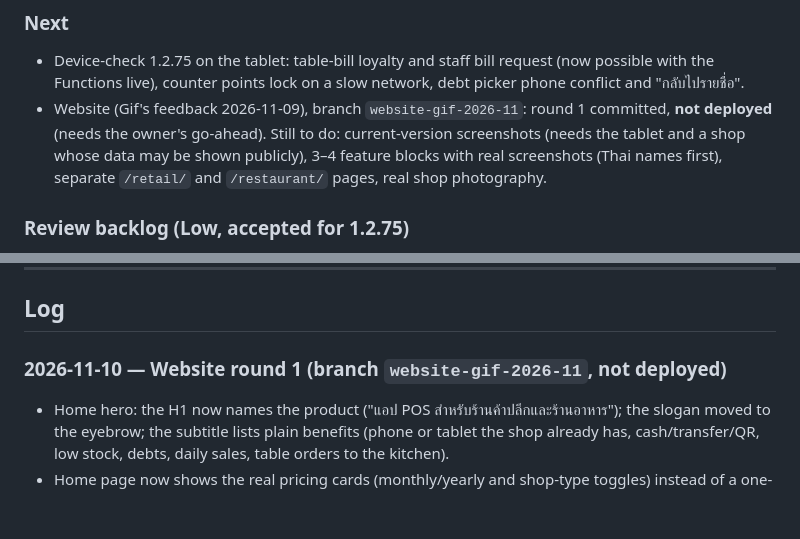
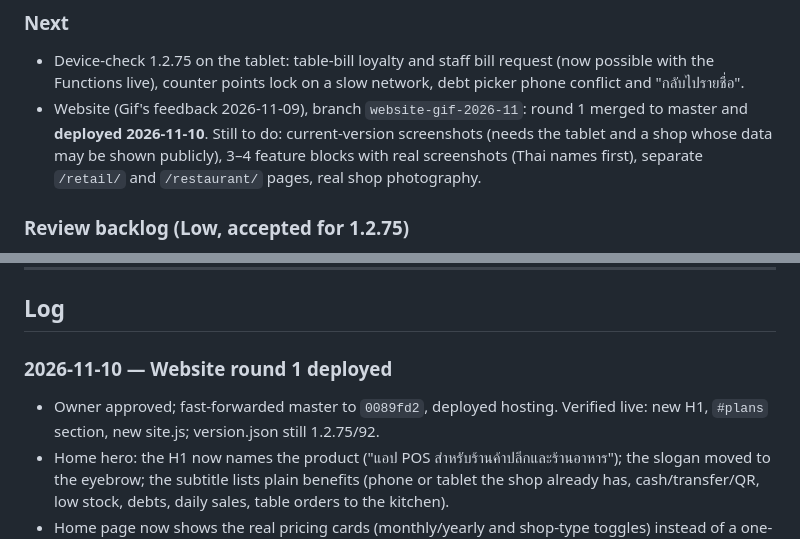
Before and after one commit to patyotaus-gif/shop_pos, a Markdown page: docs/HANDOFF.md, 2 parts joined by grey strips. Rendered like a GitHub page; blank space fills up the shorter version.

Commit message:
Log website round 1 deploy
Co-Authored-By: Claude Opus 5.5 <noreply@anthropic.com>

```diff
--- a/docs/HANDOFF.md
+++ b/docs/HANDOFF.md
@@ -32,7 +32,7 @@ it will be offered 1.2.75 by the in-app updater.
   (now possible with the Functions live), counter points lock on a slow network,
   debt picker phone conflict and "กลับไปรายชื่อ".
 - Website (Gif's feedback 2026-11-09), branch `website-gif-2026-11`:
-  round 1 committed, **not deployed** (needs the owner's go-ahead). Still to do:
+  round 1 merged to master and **deployed 2026-11-10**. Still to do:
   current-version screenshots (needs the tablet and a shop whose data may be
   shown publicly), 3–4 feature blocks with real screenshots (Thai names first),
   separate `/retail/` and `/restaurant/` pages, real shop photography.
@@ -104,7 +104,9 @@ it will be offered 1.2.75 by the in-app updater.
 
 ## Log
 
-### 2026-11-10 — Website round 1 (branch `website-gif-2026-11`, not deployed)
+### 2026-11-10 — Website round 1 deployed
+- Owner approved; fast-forwarded master to `0089fd2`, deployed hosting. Verified
+  live: new H1, `#plans` section, new site.js; version.json still 1.2.75/92.
 - Home hero: the H1 now names the product ("แอป POS สำหรับร้านค้าปลีกและร้านอาหาร");
   the slogan moved to the eyebrow; the subtitle lists plain benefits (phone or
   tablet the shop already has, cash/transfer/QR, low stock, debts, daily sales,
```
